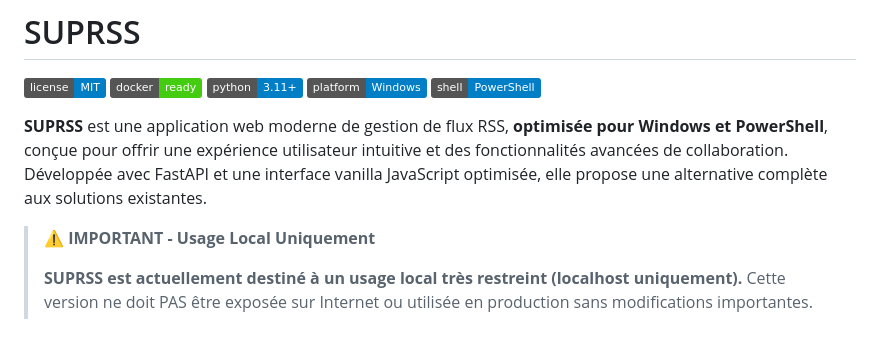
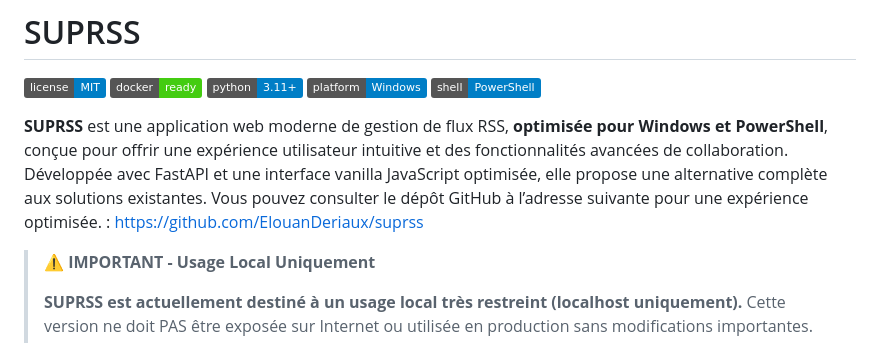
Before and after one commit to ElouanDeriaux/suprss, a Markdown page: README.md, the part around the change. GitHub-like rendering; badges without logos.

```diff
--- a/README.md
+++ b/README.md
@@ -6,7 +6,7 @@
 ![Windows](https://img.shields.io/badge/platform-Windows-blue.svg)
 ![PowerShell](https://img.shields.io/badge/shell-PowerShell-blue.svg)
 
-**SUPRSS** est une application web moderne de gestion de flux RSS, **optimisée pour Windows et PowerShell**, conçue pour offrir une expérience utilisateur intuitive et des fonctionnalités avancées de collaboration. Développée avec FastAPI et une interface vanilla JavaScript optimisée, elle propose une alternative complète aux solutions existantes.
+**SUPRSS** est une application web moderne de gestion de flux RSS, **optimisée pour Windows et PowerShell**, conçue pour offrir une expérience utilisateur intuitive et des fonctionnalités avancées de collaboration. Développée avec FastAPI et une interface vanilla JavaScript optimisée, elle propose une alternative complète aux solutions existantes. Vous pouvez consulter le dépôt GitHub à l’adresse suivante pour une expérience optimisée. : https://github.com/ElouanDeriaux/suprss
 
 > ⚠️ **IMPORTANT - Usage Local Uniquement**
 >
```
